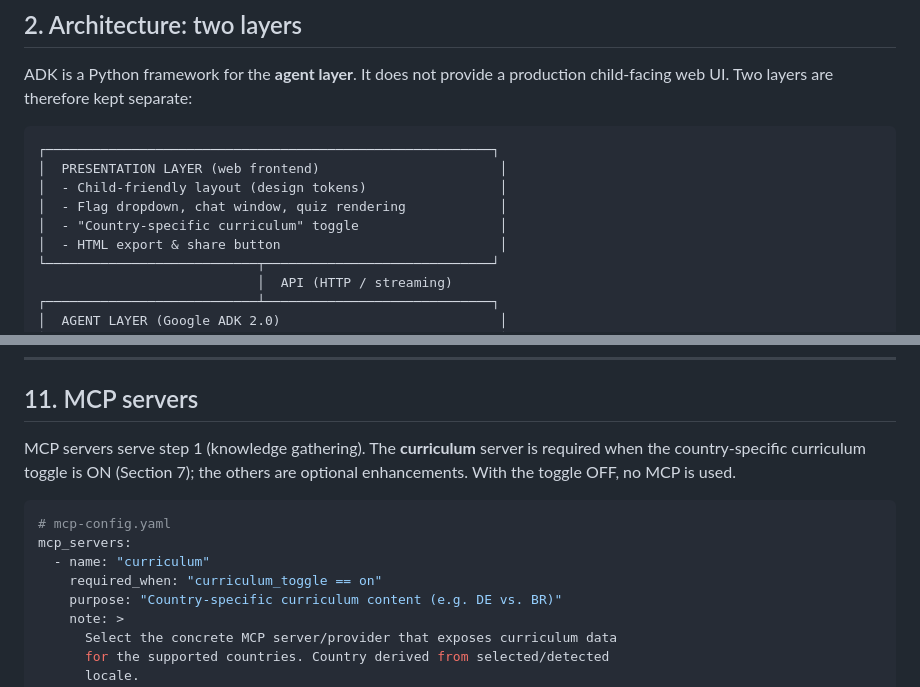
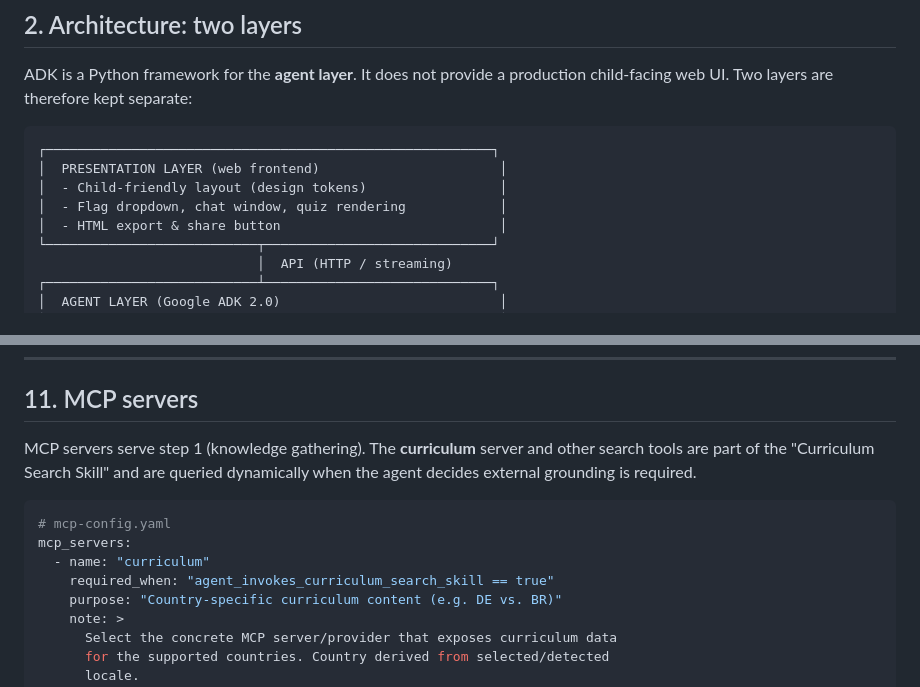
Before and after one commit to leomuf/foxquiz, a Markdown page: specs/my_spec.md, 2 parts joined by grey strips. Rendered like a GitHub page.

````diff
--- a/specs/my_spec.md
+++ b/specs/my_spec.md
@@ -48,7 +48,6 @@ production child-facing web UI. Two layers are therefore kept separate:
 │  PRESENTATION LAYER (web frontend)                       │
 │  - Child-friendly layout (design tokens)                 │
 │  - Flag dropdown, chat window, quiz rendering            │
-│  - "Country-specific curriculum" toggle                  │
 │  - HTML export & share button                            │
 └───────────────────────────┬─────────────────────────────┘
                             │  API (HTTP / streaming)
@@ -518,14 +501,14 @@ Feature: Security checkpoint
 ## 11. MCP servers
 
 MCP servers serve step 1 (knowledge gathering). The **curriculum** server
-is required when the country-specific curriculum toggle is ON (Section 7);
-the others are optional enhancements. With the toggle OFF, no MCP is used.
+and other search tools are part of the "Curriculum Search Skill" and are
+queried dynamically when the agent decides external grounding is required.
 
 ```yaml
 # mcp-config.yaml
 mcp_servers:
   - name: "curriculum"
-    required_when: "curriculum_toggle == on"
+    required_when: "agent_invokes_curriculum_search_skill == true"
     purpose: "Country-specific curriculum content (e.g. DE vs. BR)"
     note: >
       Select the concrete MCP server/provider that exposes curriculum data
````
Also changed, not shown: other parts of specs/my_spec.md (+40 -56 lines).
